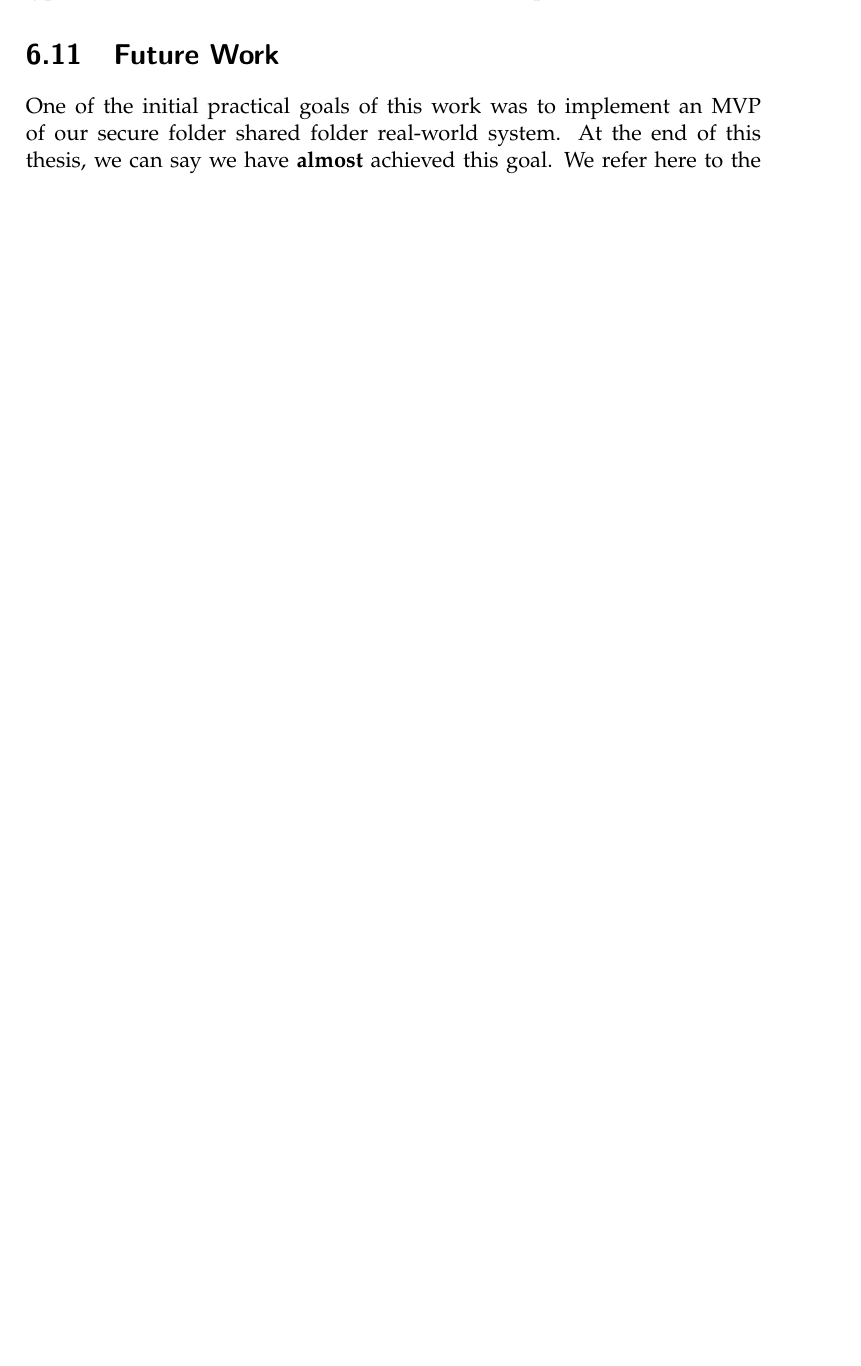
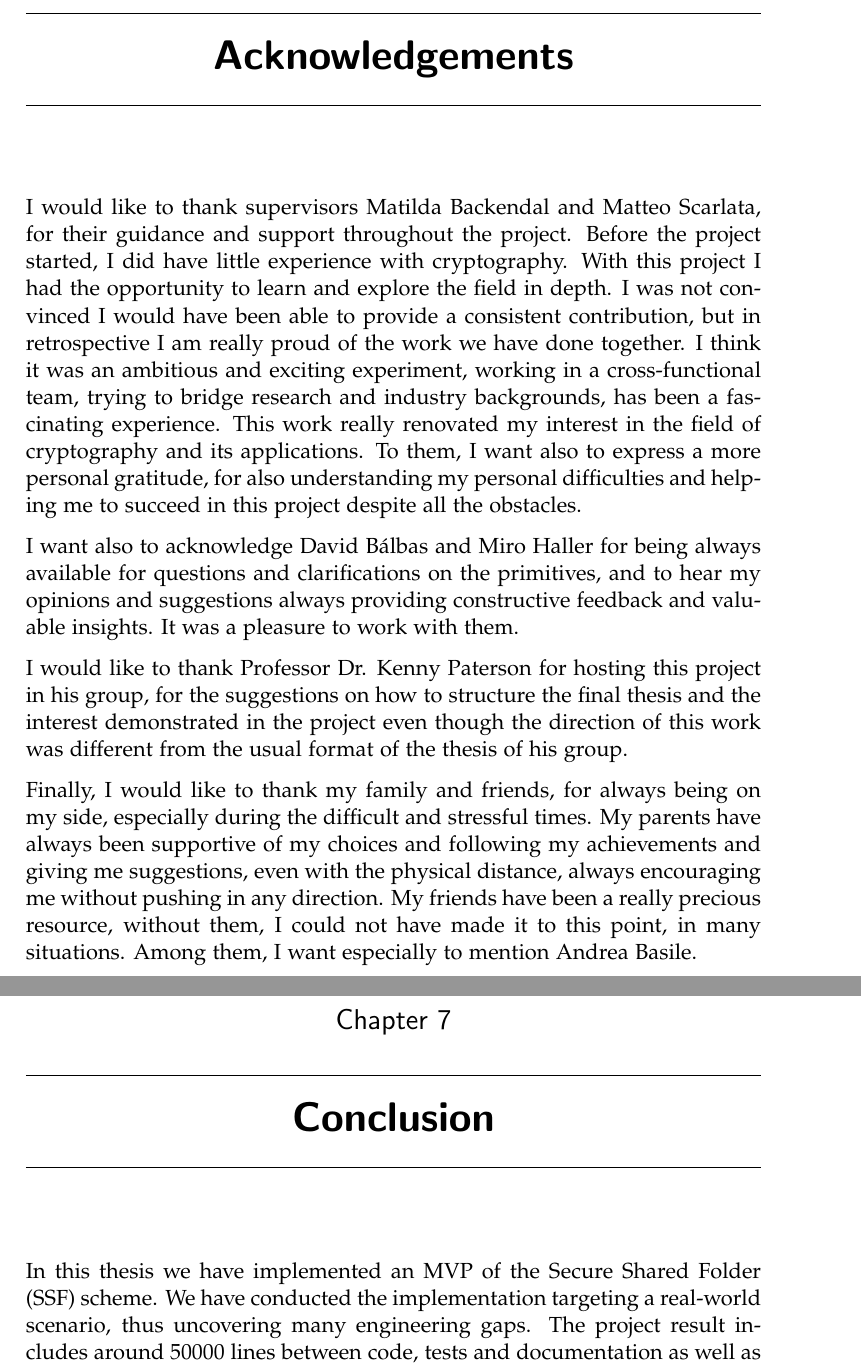
Before and after one commit to nicdard/shared-folder, a LaTeX thesis (thesis_template/thesis.tex, which reads thesis_template/acknowledgements.tex, thesis_template/conclusion.tex, thesis_template/gaps.tex): part of page 87 of 91 before the commit and two parts of pages 5 and 91 of 95 after it, the two joined at a grey line, cut at the place of the change, the shorter picture padded with empty space. Compiled offline with pdfLaTeX.

Commit message:
feat: add conclusions

```diff
--- /dev/null
+++ b/thesis_template/acknowledgements.tex
@@ -0,0 +1,47 @@
+\chapter*{Acknowledgements}
+
+I would like to thank supervisors Matilda Backendal and Matteo Scarlata,
+for their guidance and support throughout the project.
+Before the project started, I did have little experience with
+cryptography. With this project I had the opportunity to
+learn and explore the field in depth.
+I was not convinced I would have been able to provide
+a consistent contribution, but in retrospective I am really
+proud of the work we have done together.
+I think it was an ambitious and exciting experiment,
+working in a cross-functional team, trying to bridge
+research and industry backgrounds,
+has been a fascinating experience.
+This work really renovated my interest in the field of cryptography
+and its applications.
+To them, I want also to express a more personal gratitude,
+for also understanding my personal difficulties and
+helping me to succeed in this project despite all the obstacles.
+
+I want also to acknowledge David B{\'a}lbas and Miro Haller for
+being always available for questions and clarifications on the primitives,
+and to hear my opinions and suggestions always providing
+constructive feedback and valuable insights. It was a pleasure
+to work with them.
+
+I would like to thank Professor Dr. Kenny Paterson
+for hosting this project in his group, for the suggestions
+on how to structure the final thesis and the interest
+demonstrated in the project even though the direction
+of this work was different from the usual format of the thesis
+of his group.
+
+Finally, I would like to thank my family and friends, for always
+being on my side, especially during the difficult and stressful
+times. My parents have always been supportive of my choices and
+following my achievements and giving me suggestions,
+even with the physical distance,
+always encouraging me without pushing in any direction.
+My friends have been
+a really precious resource, without them, I could not have
+made it to this point, in many situations. Among them, I want
+especially to mention Andrea Basile.
+%I would like also to thank my ex-girlfriend, Ludovica,
+%who encouraged me to come to ETH in Zurich and in many
+%other situations in my career path, despite the
+%distance that would have brought between us.
--- /dev/null
+++ b/thesis_template/conclusion.tex
@@ -0,0 +1,8 @@
+\chapter{Conclusion}\label{ch:conclusion}
+
+In this thesis we have implemented an MVP of the
+Secure Shared Folder (SSF) scheme. We have conducted
+the implementation targeting a real-world scenario,
+thus uncovering many engineering gaps.
+The project result includes around 50000 lines
+between code, tests and documentation as well as
--- a/thesis_template/gaps.tex
+++ b/thesis_template/gaps.tex
@@ -338,12 +336,3 @@ might hope to see the rise of new programming languages
 or extensions of existing ones to enable the native usage
 of opaque types with an associated semantic for the reasons
 explained above.
-
-
-\section{Future Work}\label{sc:future-work}
-
-One of the initial practical goals of this work
-was to implement an MVP of our secure folder shared folder
-real-world system. At the end of this thesis,
-we can say we have \textbf{almost} achieved this goal.
-We refer here to the SSF scheme implementation.
@@ -353,2 +338,0 @@ which we summarise in the following points as future work:
-\begin{itemize}
-    \item Implement the changes to DKR and GKP after the discussion with the original authors of the primitives is finalised (\cref{sc:DKR-enhancements}).
```
Also changed, not shown: thesis_template/thesis.tex (+3 -0 lines), thesis_template/conclusion.tex (51 more changed lines), thesis_template/gaps.tex (29 more changed lines).
